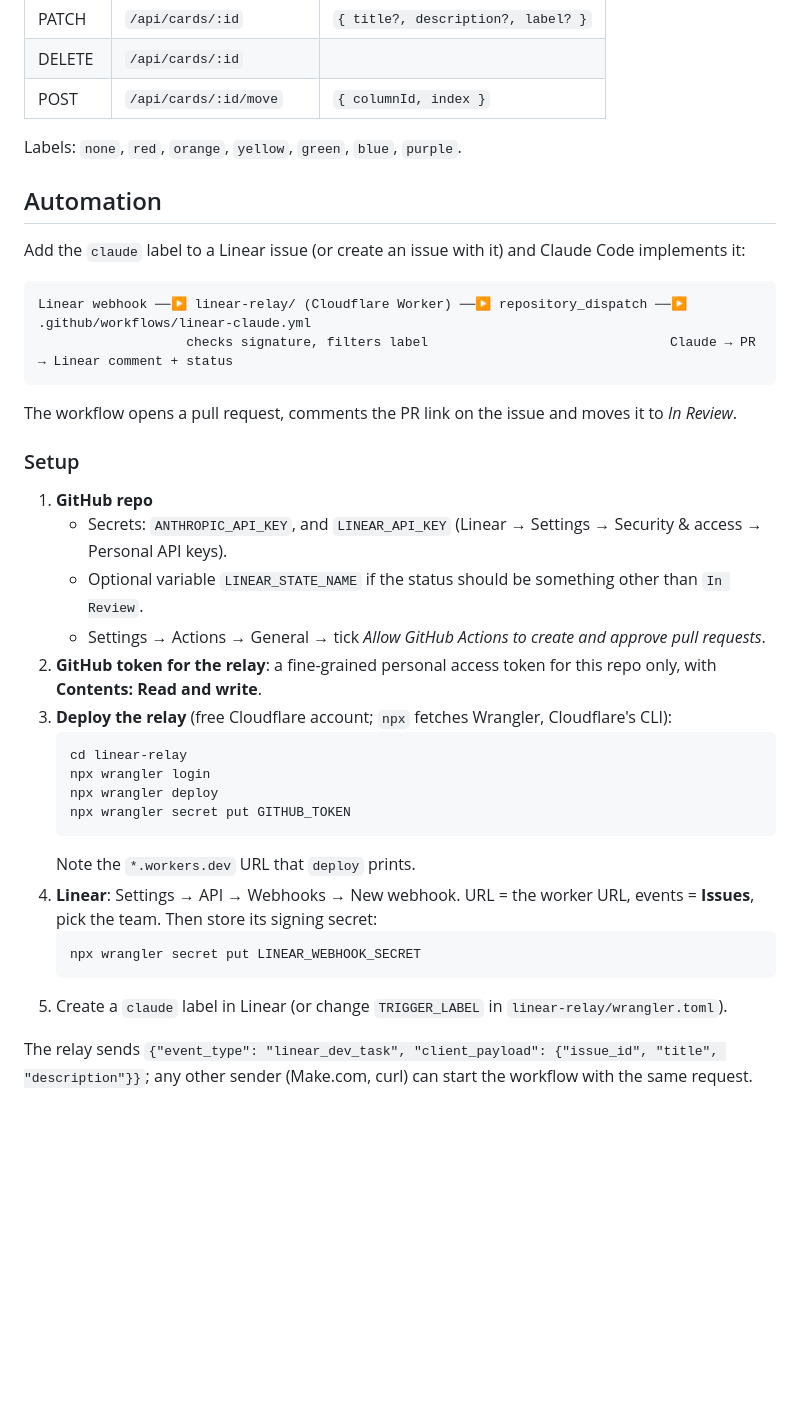
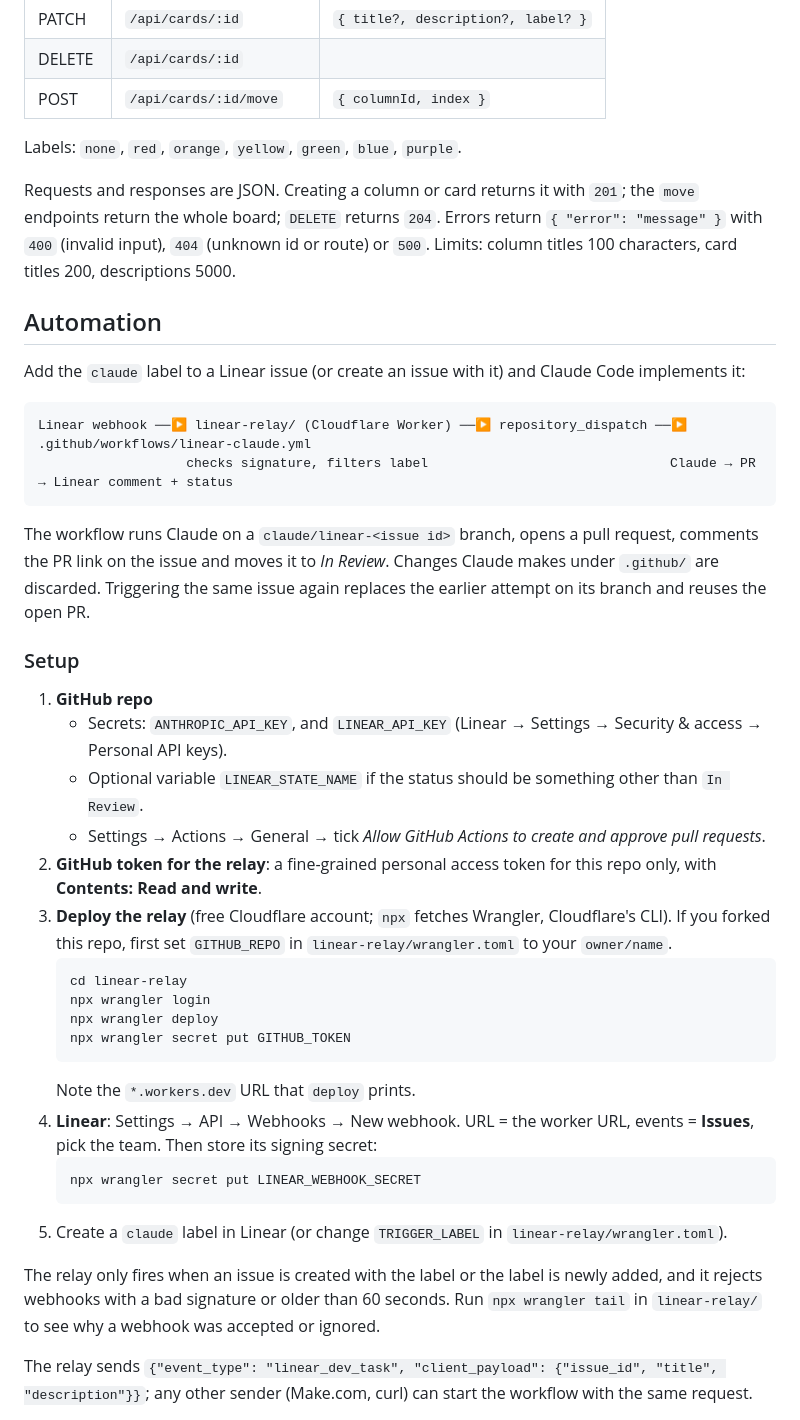
Before and after one commit to theitimpostor/kanban-board, a Markdown page: README.md, the part around one of its changes. GitHub-like rendering; blank space fills up the shorter version.

Commit message:
feat(THE-11): Update README

````diff
--- a/README.md
+++ b/README.md
@@ -41,6 +45,11 @@ Use another port with `PORT=4000 node server.js`.
 
 Labels: `none`, `red`, `orange`, `yellow`, `green`, `blue`, `purple`.
 
+Requests and responses are JSON. Creating a column or card returns it with `201`; the `move`
+endpoints return the whole board; `DELETE` returns `204`. Errors return `{ "error": "message" }`
+with `400` (invalid input), `404` (unknown id or route) or `500`. Limits: column titles 100
+characters, card titles 200, descriptions 5000.
+
 ## Automation
 
 Add the `claude` label to a Linear issue (or create an issue with it) and Claude Code implements it:
@@ -50,7 +59,9 @@ Linear webhook ──▶ linear-relay/ (Cloudflare Worker) ──▶ repository_
                    checks signature, filters label                               Claude → PR → Linear comment + status
 ```
 
-The workflow opens a pull request, comments the PR link on the issue and moves it to *In Review*.
+The workflow runs Claude on a `claude/linear-<issue id>` branch, opens a pull request, comments the PR
+link on the issue and moves it to *In Review*. Changes Claude makes under `.github/` are discarded.
+Triggering the same issue again replaces the earlier attempt on its branch and reuses the open PR.
 
 ### Setup
 
@@ -60,7 +71,8 @@ The workflow opens a pull request, comments the PR link on the issue and moves i
    - Settings → Actions → General → tick *Allow GitHub Actions to create and approve pull requests*.
 2. **GitHub token for the relay**: a fine-grained personal access token for this repo only, with
    **Contents: Read and write**.
-3. **Deploy the relay** (free Cloudflare account; `npx` fetches Wrangler, Cloudflare's CLI):
+3. **Deploy the relay** (free Cloudflare account; `npx` fetches Wrangler, Cloudflare's CLI).
+   If you forked this repo, first set `GITHUB_REPO` in `linear-relay/wrangler.toml` to your `owner/name`.
    ```bash
    cd linear-relay
    npx wrangler login
@@ -75,6 +87,10 @@ The workflow opens a pull request, comments the PR link on the issue and moves i
    ```
 5. Create a `claude` label in Linear (or change `TRIGGER_LABEL` in `linear-relay/wrangler.toml`).
 
+The relay only fires when an issue is created with the label or the label is newly added, and it
+rejects webhooks with a bad signature or older than 60 seconds. Run `npx wrangler tail` in
+`linear-relay/` to see why a webhook was accepted or ignored.
+
 The relay sends `{"event_type": "linear_dev_task", "client_payload": {"issue_id", "title", "description"}}`;
 any other sender (Make.com, curl) can start the workflow with the same request.
 
````
Also changed, not shown: other parts of README.md (+7 -3 lines).
